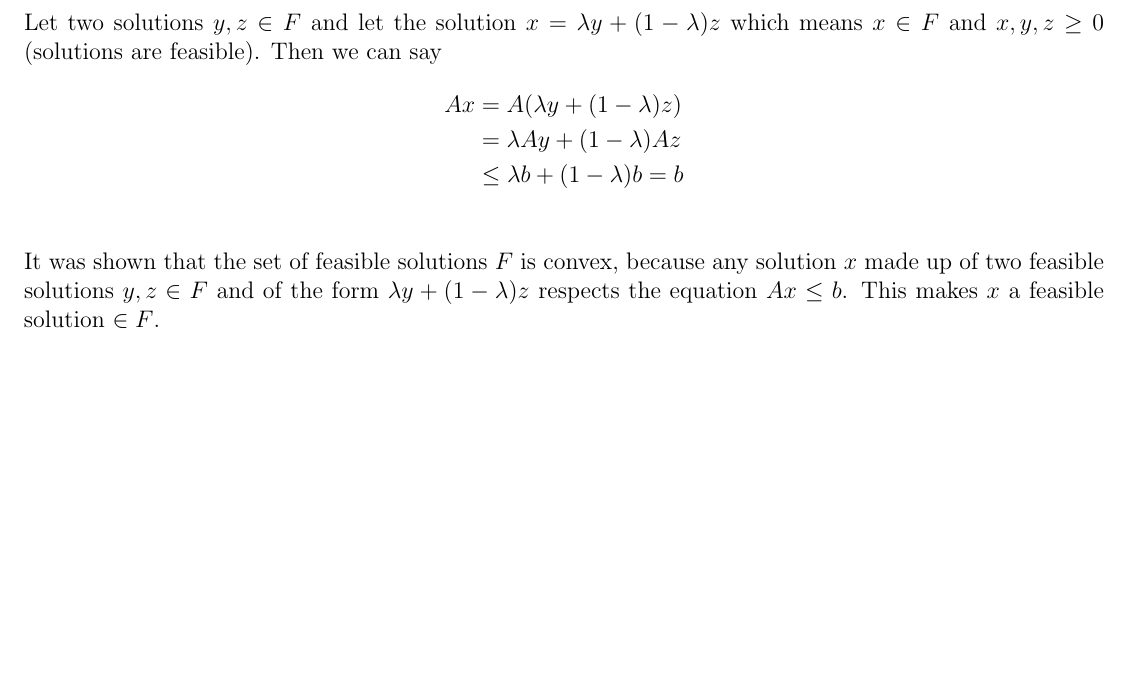
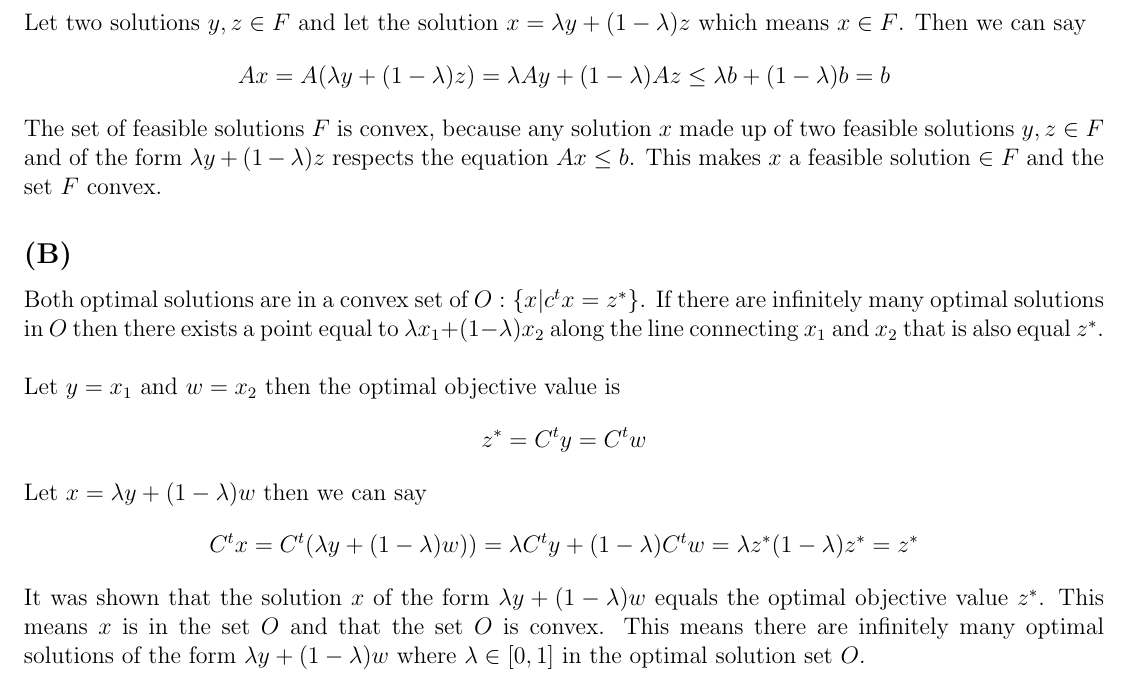
Before and after one commit to gddmkr42171822/csci5654, a LaTeX problem sheet (hw1/hw1.tex): part of page 6 of 9, cut so that both start at the same text, the shorter picture padded with empty space. Compiled offline with pdfLaTeX.

Commit message:
finished 4b

```diff
--- a/hw1/hw1.tex
+++ b/hw1/hw1.tex
@@ -144,15 +144,25 @@ I used the PyGLPK python library to solve this problem.  The problem turned out
 \newpage
 \section*{P4.}
 \subsection*{(A)}
-Let two solutions $y, z \in F$ and let the solution $x = \lambda y + (1 - \lambda)z$ which means $x \in F$ and $x, y, z \geq 0$ (solutions are feasible).  Then we can say
-\begin{align*}
-Ax & = A(\lambda y + (1 - \lambda)z)\\
-  &= \lambda Ay + (1 - \lambda)Az\\
-  &\leq \lambda b + (1 - \lambda)b = b\\
-\end{align*}
-It was shown that the set of feasible solutions $F$ is convex, because any solution $x$ made up of two feasible solutions $y, z \in F$ and of the form $\lambda y + (1 - \lambda)z$ respects the equation $Ax \leq b$.  This makes $x$ a feasible solution $\in F$.
+Let two solutions $y, z \in F$ and let the solution $x = \lambda y + (1 - \lambda)z$ which means $x \in F$.  Then we can say
+$$
+Ax = A(\lambda y + (1 - \lambda)z) = \lambda Ay + (1 - \lambda)Az \leq \lambda b + (1 - \lambda)b = b\\
+$$
+The set of feasible solutions $F$ is convex, because any solution $x$ made up of two feasible solutions $y, z \in F$ and of the form $\lambda y + (1 - \lambda)z$ respects the equation $Ax \leq b$.  This makes $x$ a feasible solution $\in F$ and the set $F$ convex.
 
 \subsection*{(B)}
+Both optimal solutions are in a convex set of $O : \{x | c^tx = z^*\}$.  If there are infinitely many optimal solutions in $O$ then there exists a point equal to $\lambda x_{1} + (1 - \lambda)x_{2}$ along the line connecting $x_{1}$ and $x_{2}$ that is also equal $z^*$.\\
+\\
+\noindent
+Let $y = x_{1}$ and $w = x_{2}$ then the optimal objective value is
+$$
+  z^* = C^ty = C^tw
+$$
+Let $x = \lambda y + (1 - \lambda)w$ then we can say
+$$
+  C^tx = C^t(\lambda y + (1 - \lambda)w)) = \lambda C^ty + (1 - \lambda)C^tw = \lambda z^* (1 - \lambda) z^* = z^*
+$$
+It was shown that the solution $x$ of the form $\lambda y + (1 - \lambda)w$ equals the optimal objective value $z^*$.  This means $x$ is in the set $O$ and that the set $O$ is convex.  This means there are infinitely many optimal solutions of the form $\lambda y + (1 - \lambda)w$ where $\lambda \in [0,1]$ in the optimal solution set $O$.
 
 \newpage
 
```
Also changed, not shown: hw1/hw1.pdf.
